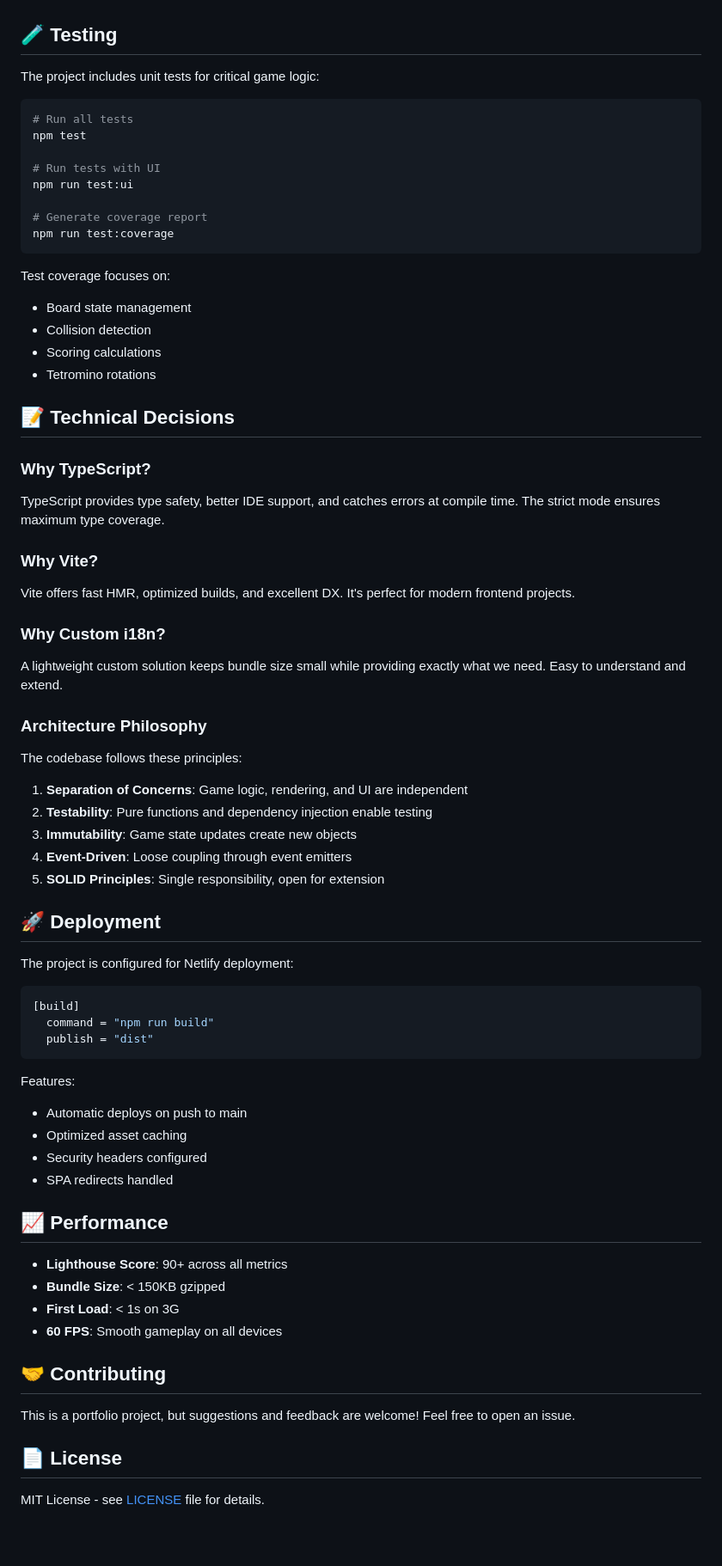
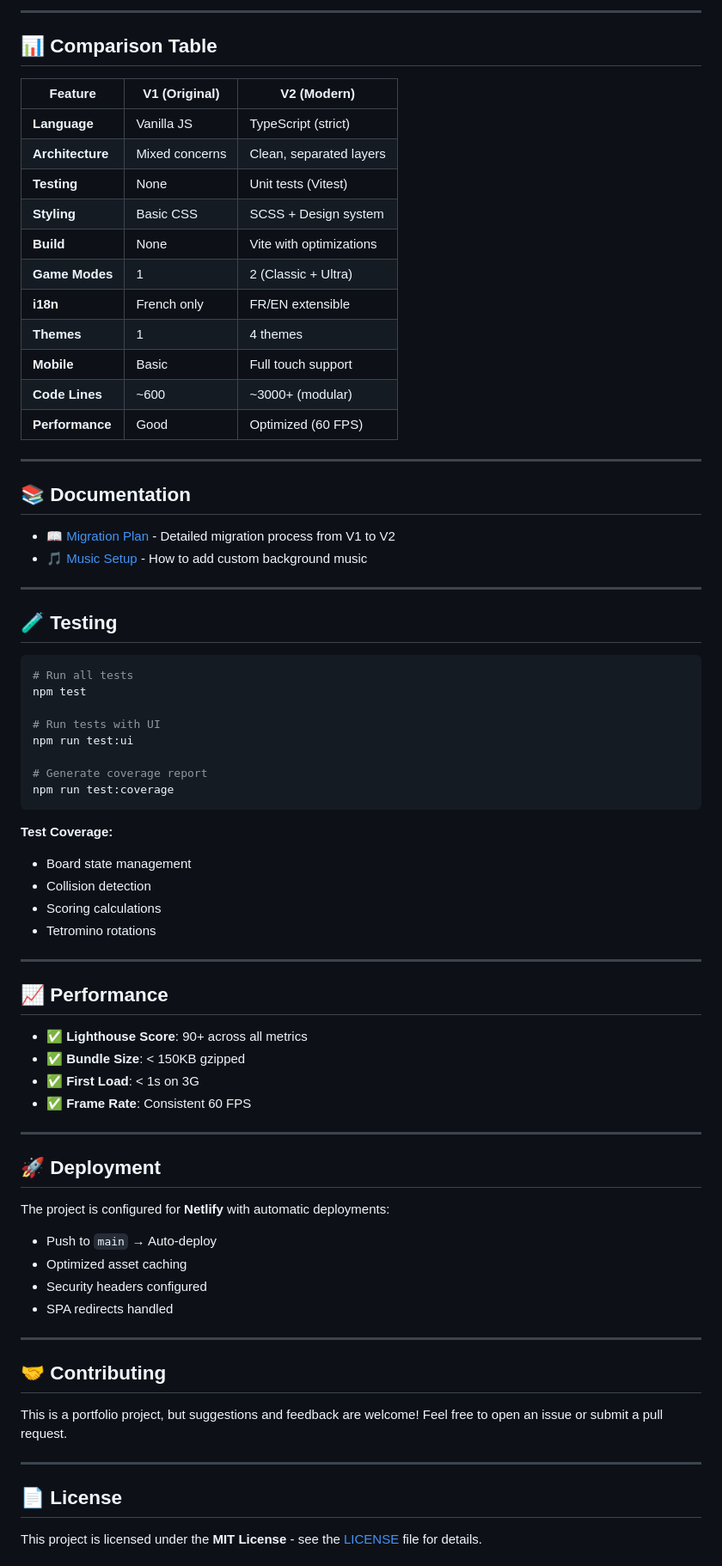
Before and after one commit to KevOneRedOne/Simplistic-Tetris, a Markdown page: README.md, the part around one of its changes. Shown at 86% size. GitHub-like rendering; blank space fills up the shorter version.

````diff
--- a/README.md
+++ b/README.md
@@ -196,7 +315,33 @@ npm run format
+</details>
+
+---
+
+## 📊 Comparison Table
+
+| Feature | V1 (Original) | V2 (Modern) |
+|---------|---------------|-------------|
+| **Language** | Vanilla JS | TypeScript (strict) |
+| **Architecture** | Mixed concerns | Clean, separated layers |
+| **Testing** | None | Unit tests (Vitest) |
+| **Styling** | Basic CSS | SCSS + Design system |
+| **Build** | None | Vite with optimizations |
+| **Game Modes** | 1 | 2 (Classic + Ultra) |
+| **i18n** | French only | FR/EN extensible |
+| **Themes** | 1 | 4 themes |
+| **Mobile** | Basic | Full touch support |
+| **Code Lines** | ~600 | ~3000+ (modular) |
+| **Performance** | Good | Optimized (60 FPS) |
+
+---
+
+## 📚 Documentation
+
+- [📖 Migration Plan](./docs/MIGRATION-PLAN.md) - Detailed migration process from V1 to V2
+- [🎵 Music Setup](./docs/MUSIC_SETUP.md) - How to add custom background music
+
+---
 
 ## 🧪 Testing
-
-The project includes unit tests for critical game logic:
 
 ```bash
 # Run all tests
@@ -209,64 +354,41 @@ npm run test:ui
 npm run test:coverage
 ```
 
-Test coverage focuses on:
+**Test Coverage:**
 - Board state management
 - Collision detection
 - Scoring calculations
 - Tetromino rotations
 
-## 📝 Technical Decisions
+---
 
-### Why TypeScript?
+## 📈 Performance
 
-TypeScript provides type safety, better IDE support, and catches errors at compile time. The strict mode ensures maximum type coverage.
+- ✅ **Lighthouse Score**: 90+ across all metrics
+- ✅ **Bundle Size**: < 150KB gzipped
+- ✅ **First Load**: < 1s on 3G
+- ✅ **Frame Rate**: Consistent 60 FPS
 
-### Why Vite?
-
-Vite offers fast HMR, optimized builds, and excellent DX. It's perfect for modern frontend projects.
-
-### Why Custom i18n?
-
-A lightweight custom solution keeps bundle size small while providing exactly what we need. Easy to understand and extend.
-
-### Architecture Philosophy
-
-The codebase follows these principles:
-
-1. **Separation of Concerns**: Game logic, rendering, and UI are independent
-2. **Testability**: Pure functions and dependency injection enable testing
-3. **Immutability**: Game state updates create new objects
-4. **Event-Driven**: Loose coupling through event emitters
-5. **SOLID Principles**: Single responsibility, open for extension
+---
 
 ## 🚀 Deployment
 
-The project is configured for Netlify deployment:
+The project is configured for **Netlify** with automatic deployments:
 
-```toml
-[build]
-  command = "npm run build"
-  publish = "dist"
-```
-
-Features:
-- Automatic deploys on push to main
+- Push to `main` → Auto-deploy
 - Optimized asset caching
 - Security headers configured
 - SPA redirects handled
 
-## 📈 Performance
-
-- **Lighthouse Score**: 90+ across all metrics
-- **Bundle Size**: < 150KB gzipped
-- **First Load**: < 1s on 3G
-- **60 FPS**: Smooth gameplay on all devices
+---
 
 ## 🤝 Contributing
 
-This is a portfolio project, but suggestions and feedback are welcome! Feel free to open an issue.
+This is a portfolio project, but suggestions and feedback are welcome! Feel free to open an issue or submit a pull request.
+
+---
 
 ## 📄 License
 
-MIT License - see [LICENSE](LICENSE) file for details.
+This project is licensed under the **MIT License** - see the [LICENSE](LICENSE) file for details.
 
````
Also changed, not shown: other parts of README.md (+252 -136 lines).
